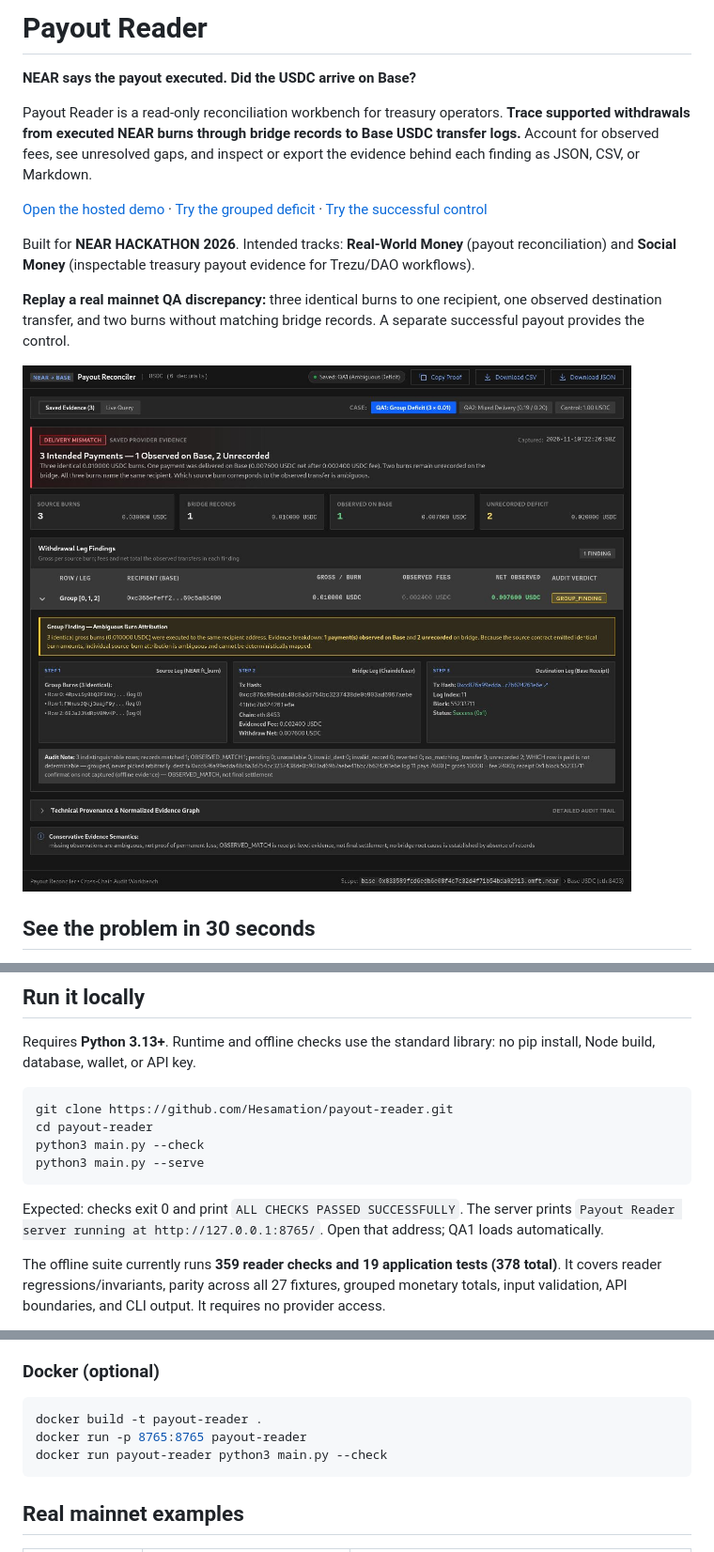
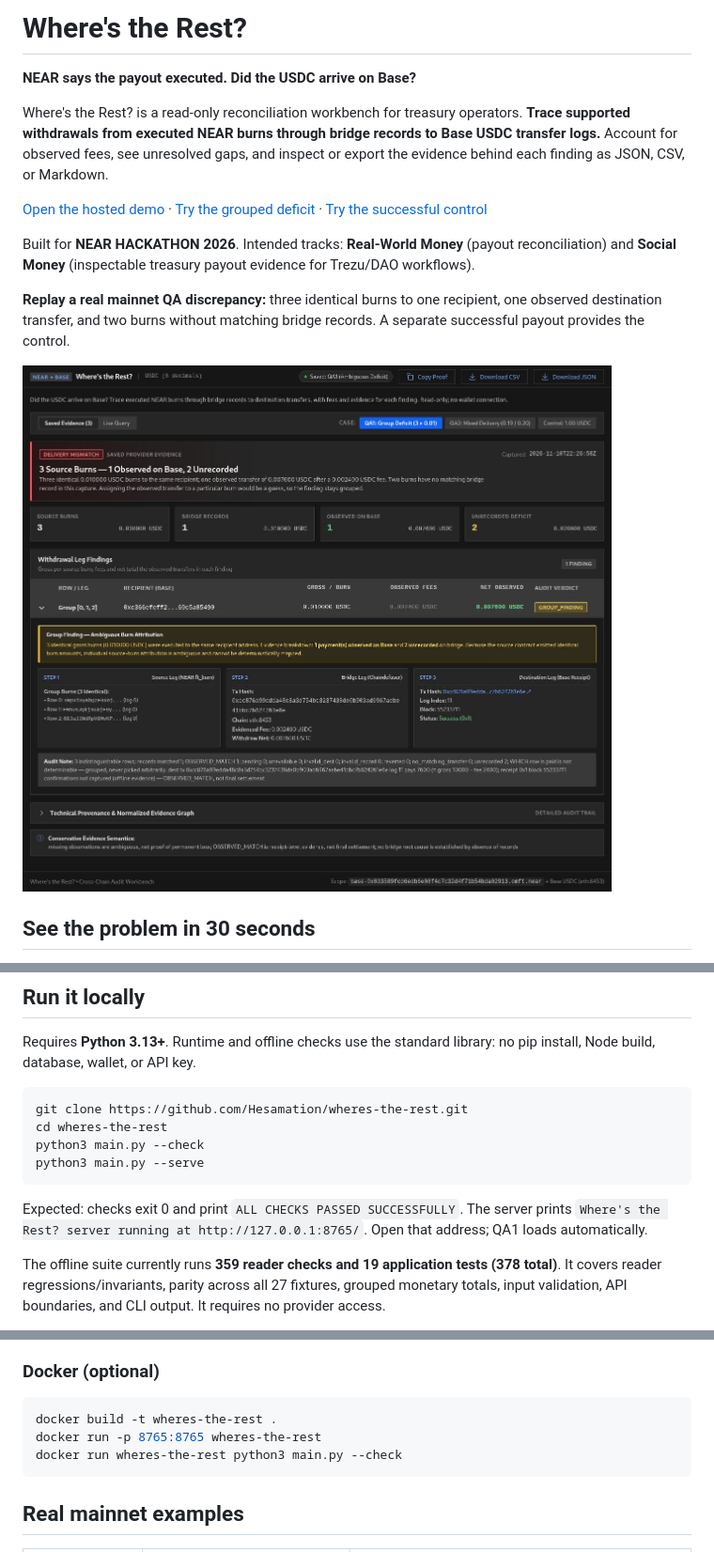
Before and after one commit to Hesamation/wheres-the-rest, a Markdown page: README.md, 3 parts joined by grey strips. Shown at 94% size. Rendered like a GitHub page; pictures changed too: docs/workbench.jpg.

Commit message:
Rename project to Where's the Rest?

````diff
--- a/README.md
+++ b/README.md
@@ -1,8 +1,8 @@
-# Payout Reader
+# Where's the Rest?
 
 **NEAR says the payout executed. Did the USDC arrive on Base?**
 
-Payout Reader is a read-only reconciliation workbench for treasury operators. **Trace supported withdrawals from executed NEAR burns through bridge records to Base USDC transfer logs.** Account for observed fees, see unresolved gaps, and inspect or export the evidence behind each finding as JSON, CSV, or Markdown.
+Where's the Rest? is a read-only reconciliation workbench for treasury operators. **Trace supported withdrawals from executed NEAR burns through bridge records to Base USDC transfer logs.** Account for observed fees, see unresolved gaps, and inspect or export the evidence behind each finding as JSON, CSV, or Markdown.
 
 [Open the hosted demo](https://payout-reader.up.railway.app) · [Try the grouped deficit](https://payout-reader.up.railway.app/?example=qa1) · [Try the successful control](https://payout-reader.up.railway.app/?example=prod_control)
 
@@ -38,13 +38,13 @@ A treasury operator checking a cross-chain payout needs to connect several obser
 Requires **Python 3.13+**. Runtime and offline checks use the standard library: no pip install, Node build, database, wallet, or API key.
 
 ```sh
-git clone https://github.com/Hesamation/payout-reader.git
-cd payout-reader
+git clone https://github.com/Hesamation/wheres-the-rest.git
+cd wheres-the-rest
 python3 main.py --check
 python3 main.py --serve
 ```
 
-Expected: checks exit 0 and print `ALL CHECKS PASSED SUCCESSFULLY`. The server prints `Payout Reader server running at http://127.0.0.1:8765/`. Open that address; QA1 loads automatically.
+Expected: checks exit 0 and print `ALL CHECKS PASSED SUCCESSFULLY`. The server prints `Where's the Rest? server running at http://127.0.0.1:8765/`. Open that address; QA1 loads automatically.
 
 The offline suite currently runs **359 reader checks and 19 application tests (378 total)**. It covers reader regressions/invariants, parity across all 27 fixtures, grouped monetary totals, input validation, API boundaries, and CLI output. It requires no provider access.
 
@@ -86,9 +86,9 @@ curl -sS -X POST http://127.0.0.1:8765/api/report \
 ### Docker (optional)
 
 ```sh
-docker build -t payout-reader .
-docker run -p 8765:8765 payout-reader
-docker run payout-reader python3 main.py --check
+docker build -t wheres-the-rest .
+docker run -p 8765:8765 wheres-the-rest
+docker run wheres-the-rest python3 main.py --check
 ```
 
 ## Real mainnet examples
````
Also changed, not shown: other parts of README.md (+1 -1 lines), START-HERE.md (+2 -2 lines), project/STATUS.md (+1 -1 lines), 8 other files.
